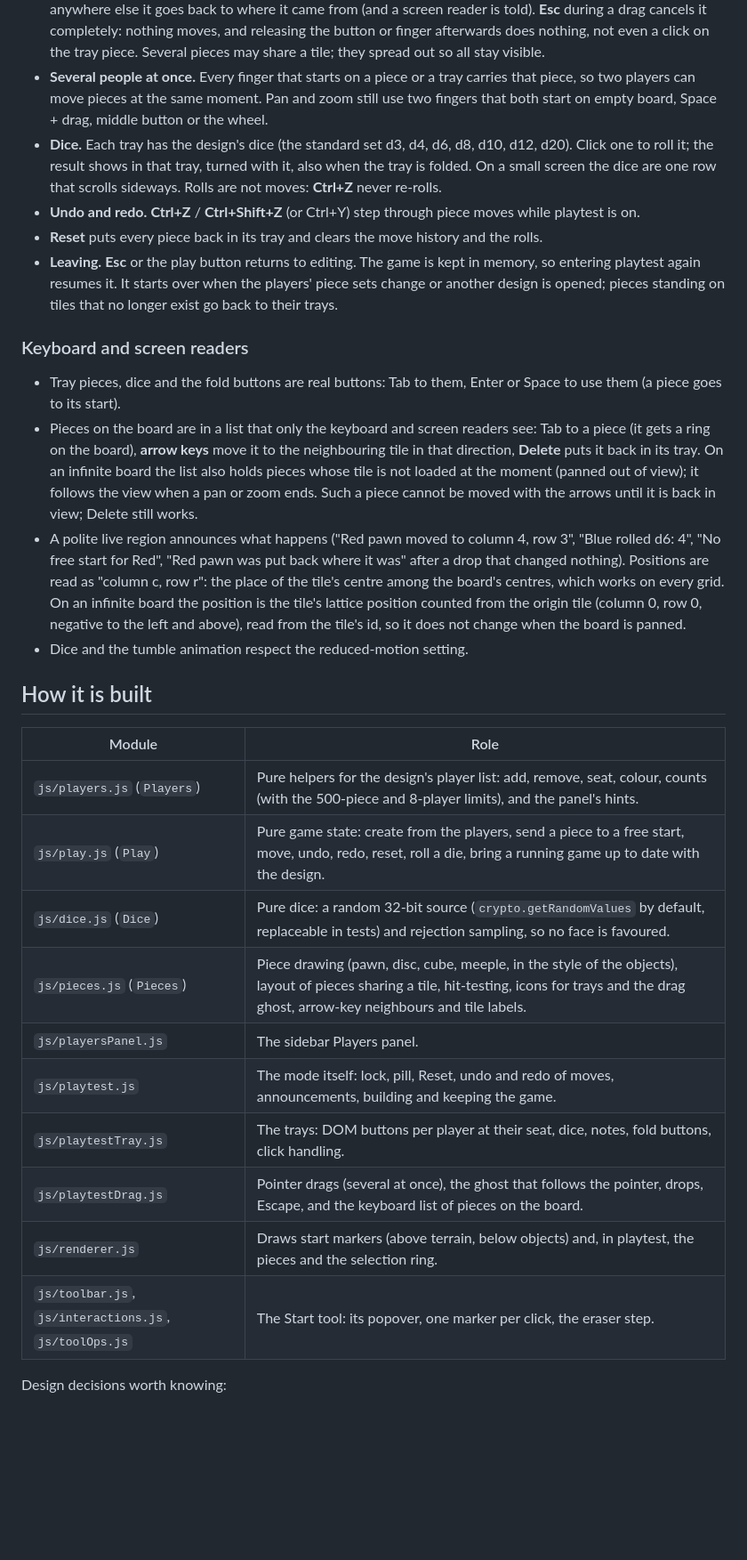
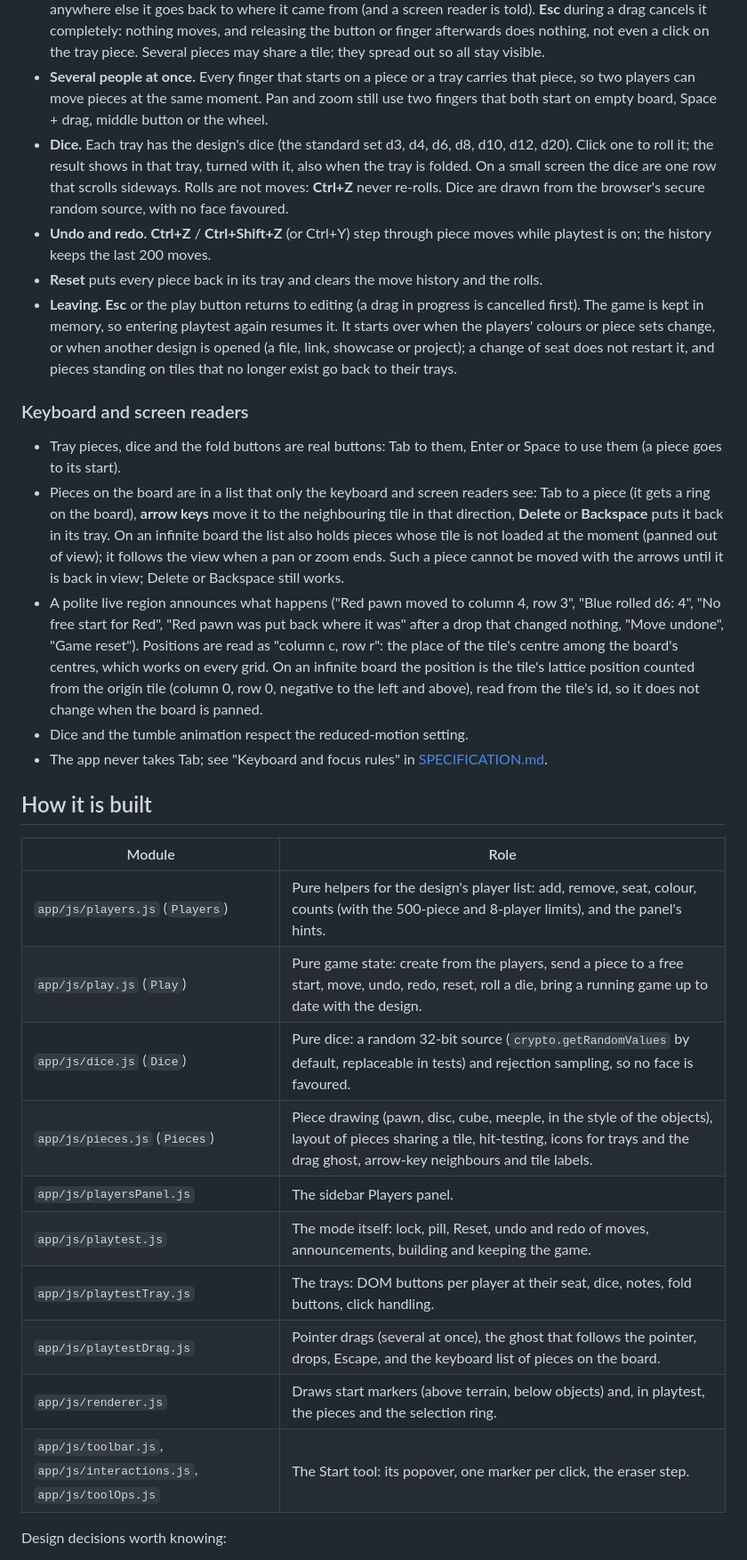
Before and after one commit to bremondr/protogames, a Markdown page: docs/PLAYTEST.md, the part around one of its changes. Shown at 89% size. Rendered like a GitHub page; blank space fills up the shorter version.

Commit message:
Docs: verify PLAYTEST.md (Delete or Backspace, restart rule, history limit, new doc paths)
Co-Authored-By: Claude Sonnet 5.5 <noreply@anthropic.com>

```diff
--- a/docs/PLAYTEST.md
+++ b/docs/PLAYTEST.md
@@ -23,32 +27,33 @@ Press the play button. Editing locks; the pill shows the number of moves and **R
 - **Tap or click a piece in a tray** and it goes to the first free start marker of its colour ("free" = no piece of any colour on it; "first" = tile order of the board). With no free start the piece stays and the tray says so. Pieces, dice and the fold buttons act when the finger or mouse button is released, so two people tapping at the same moment both get their action; Enter and Space on a focused button do the same.
 - **Drag a piece** from a tray or the board onto any tile and it stands there; onto its own tray and it returns; anywhere else it goes back to where it came from (and a screen reader is told). **Esc** during a drag cancels it completely: nothing moves, and releasing the button or finger afterwards does nothing, not even a click on the tray piece. Several pieces may share a tile; they spread out so all stay visible.
 - **Several people at once.** Every finger that starts on a piece or a tray carries that piece, so two players can move pieces at the same moment. Pan and zoom still use two fingers that both start on empty board, Space + drag, middle button or the wheel.
-- **Dice.** Each tray has the design's dice (the standard set d3, d4, d6, d8, d10, d12, d20). Click one to roll it; the result shows in that tray, turned with it, also when the tray is folded. On a small screen the dice are one row that scrolls sideways. Rolls are not moves: **Ctrl+Z** never re-rolls.
-- **Undo and redo.** **Ctrl+Z** / **Ctrl+Shift+Z** (or Ctrl+Y) step through piece moves while playtest is on.
+- **Dice.** Each tray has the design's dice (the standard set d3, d4, d6, d8, d10, d12, d20). Click one to roll it; the result shows in that tray, turned with it, also when the tray is folded. On a small screen the dice are one row that scrolls sideways. Rolls are not moves: **Ctrl+Z** never re-rolls. Dice are drawn from the browser's secure random source, with no face favoured.
+- **Undo and redo.** **Ctrl+Z** / **Ctrl+Shift+Z** (or Ctrl+Y) step through piece moves while playtest is on; the history keeps the last 200 moves.
 - **Reset** puts every piece back in its tray and clears the move history and the rolls.
-- **Leaving.** **Esc** or the play button returns to editing. The game is kept in memory, so entering playtest again resumes it. It starts over when the players' piece sets change or another design is opened; pieces standing on tiles that no longer exist go back to their trays.
+- **Leaving.** **Esc** or the play button returns to editing (a drag in progress is cancelled first). The game is kept in memory, so entering playtest again resumes it. It starts over when the players' colours or piece sets change, or when another design is opened (a file, link, showcase or project); a change of seat does not restart it, and pieces standing on tiles that no longer exist go back to their trays.
 
 ### Keyboard and screen readers
 
 - Tray pieces, dice and the fold buttons are real buttons: Tab to them, Enter or Space to use them (a piece goes to its start).
-- Pieces on the board are in a list that only the keyboard and screen readers see: Tab to a piece (it gets a ring on the board), **arrow keys** move it to the neighbouring tile in that direction, **Delete** puts it back in its tray. On an infinite board the list also holds pieces whose tile is not loaded at the moment (panned out of view); it follows the view when a pan or zoom ends. Such a piece cannot be moved with the arrows until it is back in view; Delete still works.
-- A polite live region announces what happens ("Red pawn moved to column 4, row 3", "Blue rolled d6: 4", "No free start for Red", "Red pawn was put back where it was" after a drop that changed nothing). Positions are read as "column c, row r": the place of the tile's centre among the board's centres, which works on every grid. On an infinite board the position is the tile's lattice position counted from the origin tile (column 0, row 0, negative to the left and above), read from the tile's id, so it does not change when the board is panned.
+- Pieces on the board are in a list that only the keyboard and screen readers see: Tab to a piece (it gets a ring on the board), **arrow keys** move it to the neighbouring tile in that direction, **Delete** or **Backspace** puts it back in its tray. On an infinite board the list also holds pieces whose tile is not loaded at the moment (panned out of view); it follows the view when a pan or zoom ends. Such a piece cannot be moved with the arrows until it is back in view; Delete or Backspace still works.
+- A polite live region announces what happens ("Red pawn moved to column 4, row 3", "Blue rolled d6: 4", "No free start for Red", "Red pawn was put back where it was" after a drop that changed nothing, "Move undone", "Game reset"). Positions are read as "column c, row r": the place of the tile's centre among the board's centres, which works on every grid. On an infinite board the position is the tile's lattice position counted from the origin tile (column 0, row 0, negative to the left and above), read from the tile's id, so it does not change when the board is panned.
 - Dice and the tumble animation respect the reduced-motion setting.
+- The app never takes Tab; see "Keyboard and focus rules" in [SPECIFICATION.md](SPECIFICATION.md#keyboard-and-focus-rules).
 
 ## How it is built
 
 | Module | Role |
 |---|---|
-| `js/players.js` (`Players`) | Pure helpers for the design's player list: add, remove, seat, colour, counts (with the 500-piece and 8-player limits), and the panel's hints. |
-| `js/play.js` (`Play`) | Pure game state: create from the players, send a piece to a free start, move, undo, redo, reset, roll a die, bring a running game up to date with the design. |
-| `js/dice.js` (`Dice`) | Pure dice: a random 32-bit source (`crypto.getRandomValues` by default, replaceable in tests) and rejection sampling, so no face is favoured. |
-| `js/pieces.js` (`Pieces`) | Piece drawing (pawn, disc, cube, meeple, in the style of the objects), layout of pieces sharing a tile, hit-testing, icons for trays and the drag ghost, arrow-key neighbours and tile labels. |
-| `js/playersPanel.js` | The sidebar Players panel. |
-| `js/playtest.js` | The mode itself: lock, pill, Reset, undo and redo of moves, announcements, building and keeping the game. |
-| `js/playtestTray.js` | The trays: DOM buttons per player at their seat, dice, notes, fold buttons, click handling. |
-| `js/playtestDrag.js` | Pointer drags (several at once), the ghost that follows the pointer, drops, Escape, and the keyboard list of pieces on the board. |
-| `js/renderer.js` | Draws start markers (above terrain, below objects) and, in playtest, the pieces and the selection ring. |
-| `js/toolbar.js`, `js/interactions.js`, `js/toolOps.js` | The Start tool: its popover, one marker per click, the eraser step. |
+| `app/js/players.js` (`Players`) | Pure helpers for the design's player list: add, remove, seat, colour, counts (with the 500-piece and 8-player limits), and the panel's hints. |
+| `app/js/play.js` (`Play`) | Pure game state: create from the players, send a piece to a free start, move, undo, redo, reset, roll a die, bring a running game up to date with the design. |
+| `app/js/dice.js` (`Dice`) | Pure dice: a random 32-bit source (`crypto.getRandomValues` by default, replaceable in tests) and rejection sampling, so no face is favoured. |
+| `app/js/pieces.js` (`Pieces`) | Piece drawing (pawn, disc, cube, meeple, in the style of the objects), layout of pieces sharing a tile, hit-testing, icons for trays and the drag ghost, arrow-key neighbours and tile labels. |
+| `app/js/playersPanel.js` | The sidebar Players panel. |
+| `app/js/playtest.js` | The mode itself: lock, pill, Reset, undo and redo of moves, announcements, building and keeping the game. |
+| `app/js/playtestTray.js` | The trays: DOM buttons per player at their seat, dice, notes, fold buttons, click handling. |
+| `app/js/playtestDrag.js` | Pointer drags (several at once), the ghost that follows the pointer, drops, Escape, and the keyboard list of pieces on the board. |
+| `app/js/renderer.js` | Draws start markers (above terrain, below objects) and, in playtest, the pieces and the selection ring. |
+| `app/js/toolbar.js`, `app/js/interactions.js`, `app/js/toolOps.js` | The Start tool: its popover, one marker per click, the eraser step. |
 
 Design decisions worth knowing:
 
```
Also changed, not shown: other parts of docs/PLAYTEST.md (+10 -7 lines).
